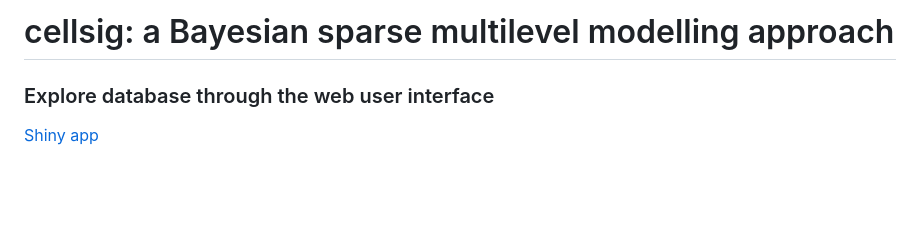
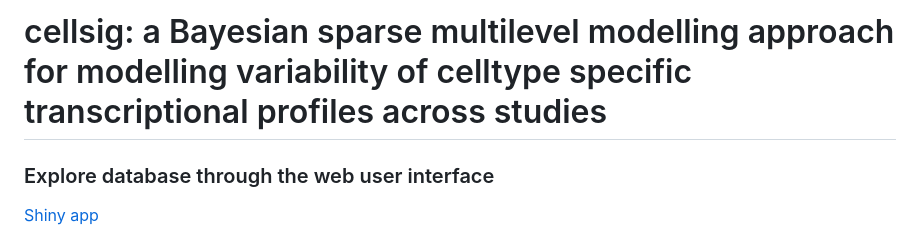
Before and after one commit to stemangiola/cellsig, a Markdown page: README.md, the part around the change. Drawn GitHub-style; blank space fills up the shorter version.

```diff
--- a/README.md
+++ b/README.md
@@ -1,4 +1,4 @@
-cellsig: a Bayesian sparse multilevel modelling approach
+cellsig: a Bayesian sparse multilevel modelling approach for modelling variability of celltype specific transcriptional profiles across studies
 ================
 
 ### Explore database through the web user interface
```
